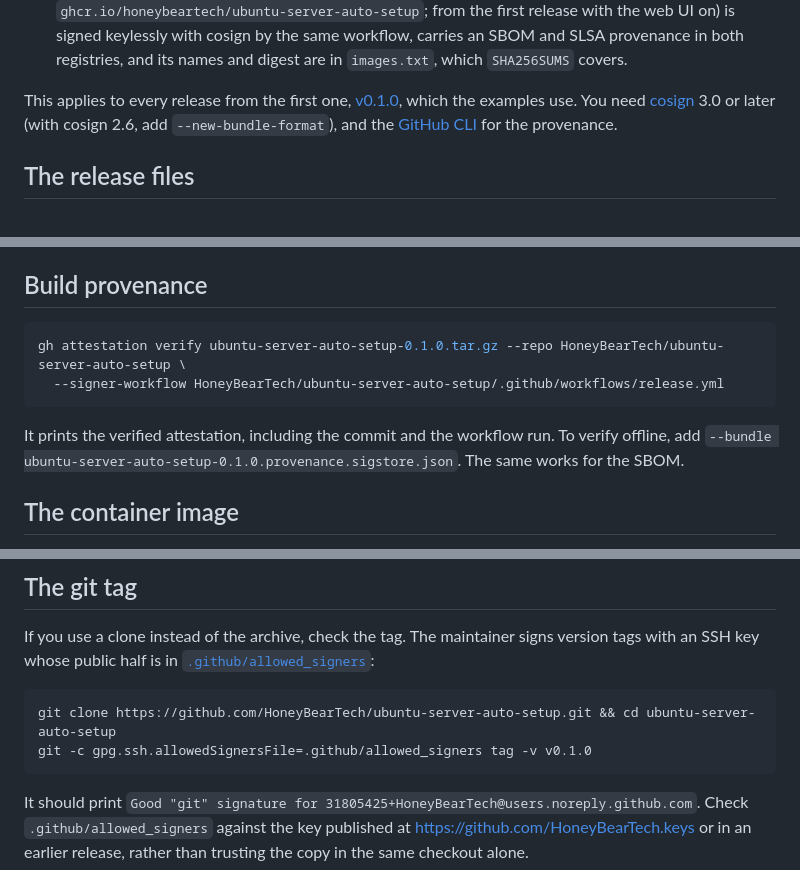
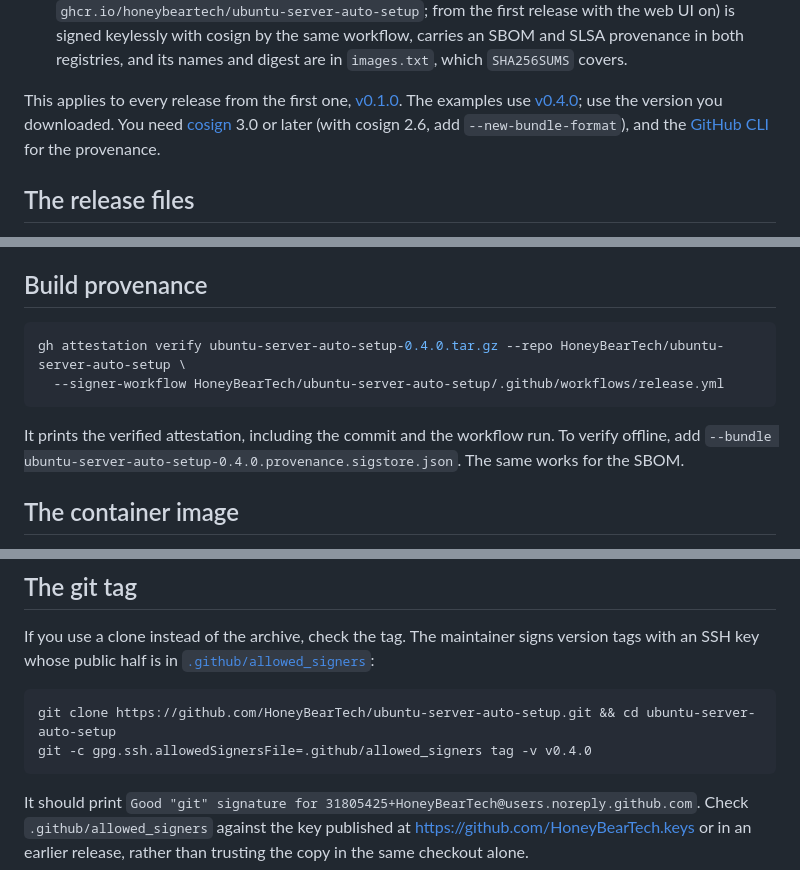
Before and after one commit to HoneyBearTech/ubuntu-server-auto-setup, a Markdown page: docs/verifying-releases.md, 3 parts joined by grey strips. Drawn GitHub-style.

Commit message:
Use v0.4.0 in the release verification examples (#46)
The provenance, offline bundle and tag examples still named v0.1.0 while the
container image examples used 0.4.0.

Signed-off-by: HoneyBearTech <31805425+HoneyBearTech@users.noreply.github.com>

````diff
--- a/docs/verifying-releases.md
+++ b/docs/verifying-releases.md
@@ -21,8 +21,9 @@ what you downloaded came from that workflow, unchanged:
   provenance in both registries, and its names and digest are in `images.txt`, which `SHA256SUMS` covers.
 
 This applies to every release from the first one,
-[v0.1.0](https://github.com/HoneyBearTech/ubuntu-server-auto-setup/releases/tag/v0.1.0), which the examples
-use. You need [cosign](https://docs.sigstore.dev/cosign/system_config/installation/) 3.0 or later (with
+[v0.1.0](https://github.com/HoneyBearTech/ubuntu-server-auto-setup/releases/tag/v0.1.0). The examples use
+[v0.4.0](https://github.com/HoneyBearTech/ubuntu-server-auto-setup/releases/tag/v0.4.0); use the version you
+downloaded. You need [cosign](https://docs.sigstore.dev/cosign/system_config/installation/) 3.0 or later (with
 cosign 2.6, add `--new-bundle-format`), and the [GitHub CLI](https://cli.github.com/) for the provenance.
 
 ## The release files
@@ -43,12 +44,12 @@ the archive and the SBOM match it.
 ## Build provenance
 
 ```sh
-gh attestation verify ubuntu-server-auto-setup-0.1.0.tar.gz --repo HoneyBearTech/ubuntu-server-auto-setup \
+gh attestation verify ubuntu-server-auto-setup-0.4.0.tar.gz --repo HoneyBearTech/ubuntu-server-auto-setup \
   --signer-workflow HoneyBearTech/ubuntu-server-auto-setup/.github/workflows/release.yml
 ```
 
 It prints the verified attestation, including the commit and the workflow run. To verify offline, add
-`--bundle ubuntu-server-auto-setup-0.1.0.provenance.sigstore.json`. The same works for the SBOM.
+`--bundle ubuntu-server-auto-setup-0.4.0.provenance.sigstore.json`. The same works for the SBOM.
 
 ## The container image
 
@@ -84,7 +85,7 @@ whose public half is in [`.github/allowed_signers`](../.github/allowed_signers):
 
 ```sh
 git clone https://github.com/HoneyBearTech/ubuntu-server-auto-setup.git && cd ubuntu-server-auto-setup
-git -c gpg.ssh.allowedSignersFile=.github/allowed_signers tag -v v0.1.0
+git -c gpg.ssh.allowedSignersFile=.github/allowed_signers tag -v v0.4.0
 ```
 
 It should print `Good "git" signature for 31805425+HoneyBearTech@users.noreply.github.com`. Check
````
Also changed, not shown: CHANGELOG.md (+5 -0 lines).
